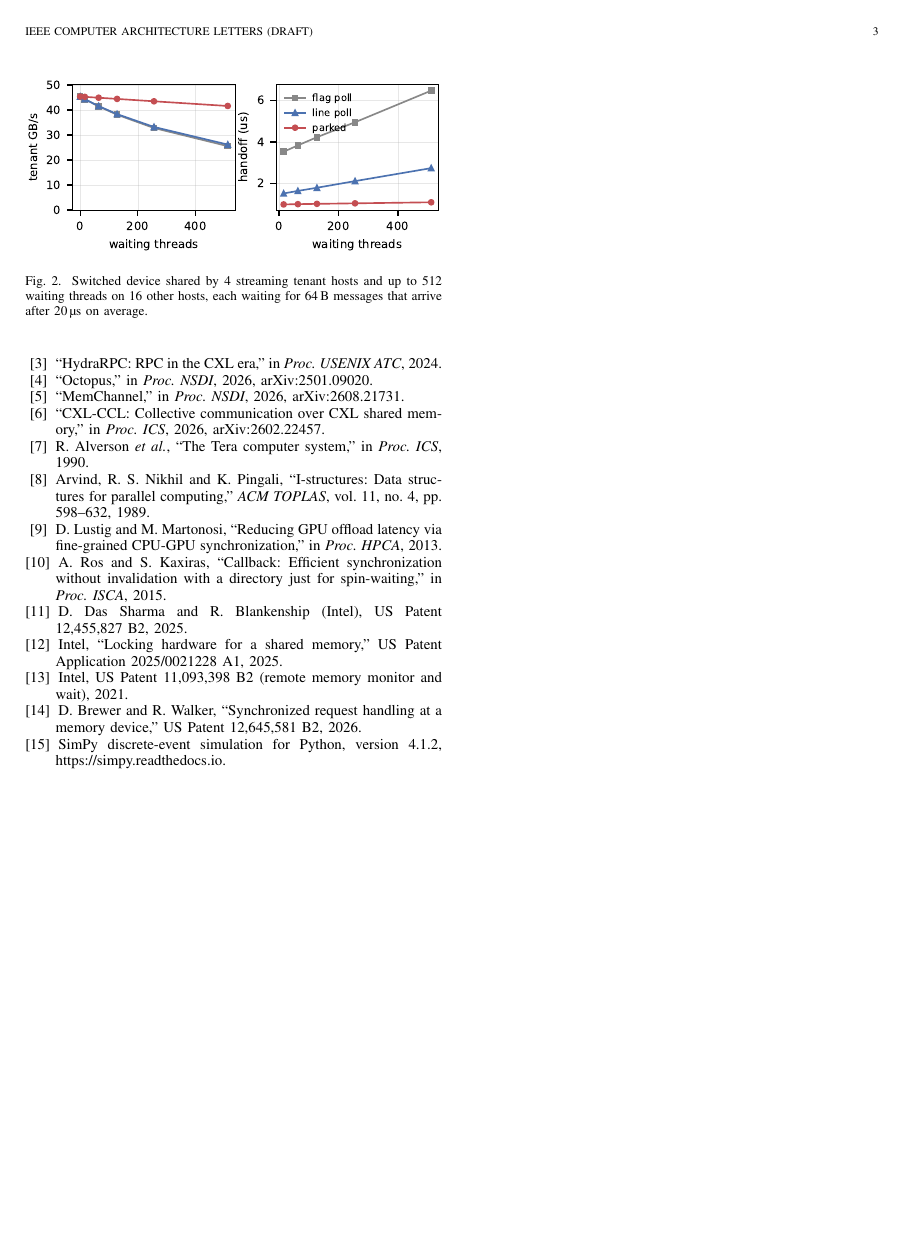
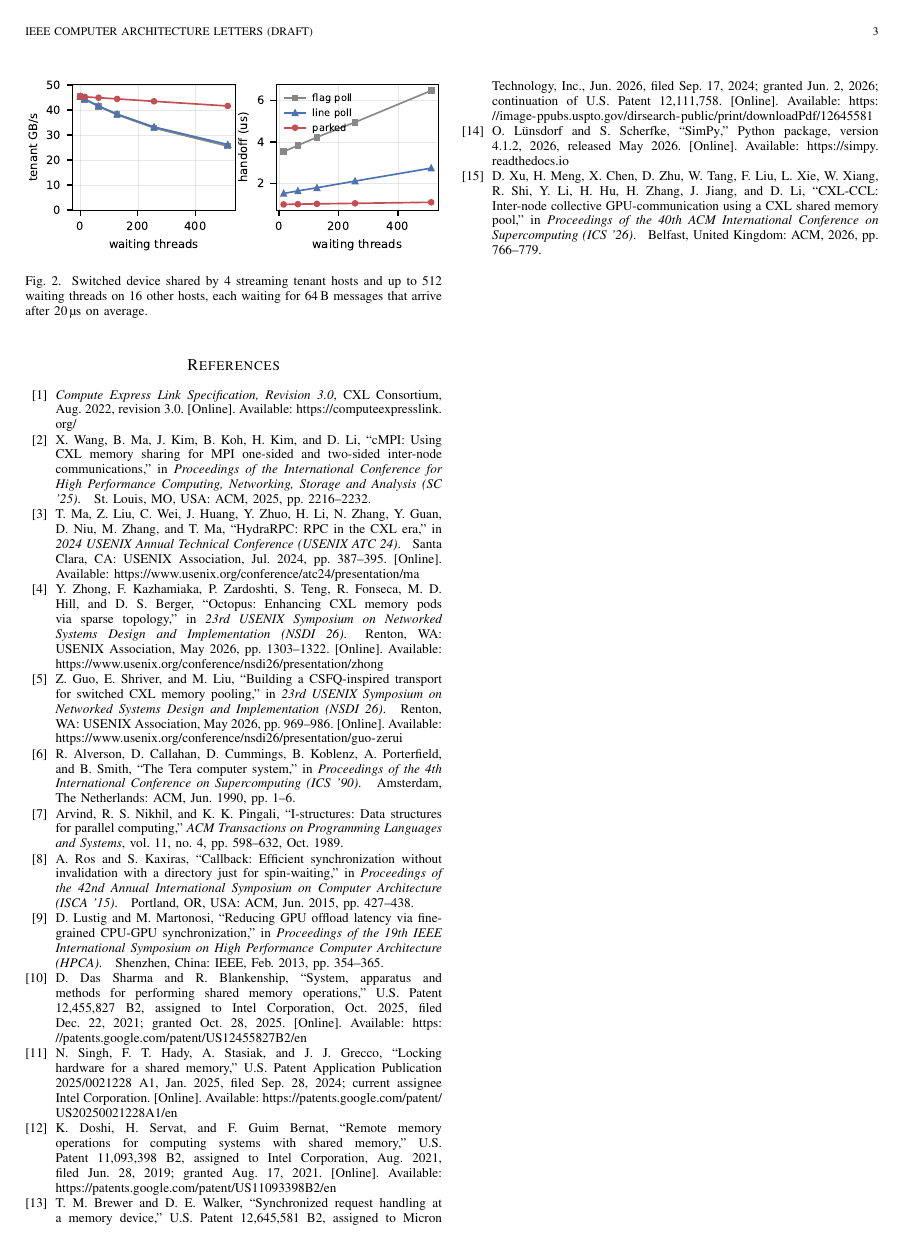
Before and after one commit to Romyull-Islam/CXL-Research, a LaTeX paper (paper/parked_loads.tex, which reads paper/p3.bib): page 3 of 3. Compiled offline with pdfLaTeX.

```diff
--- /dev/null
+++ b/paper/p3.bib
@@ -0,0 +1,20 @@
+% p3.bib: IEEE CAL letter on parked loads in multi-host CXL
+% Verified 2026-10-09 against arXiv API, Crossref, usenix.org, Google Patents, USPTO, PyPI.
+
+@manual{cxl3,
+  title        = {Compute Express Link Specification, Revision 3.0},
+  organization = {{CXL Consortium}},
+  month        = aug,
+  year         = {2022},
+  url          = {https://computeexpresslink.org/},
+  note         = {Revision 3.0}
+}
+
+@inproceedings{cmpi,
+  author    = {Xi Wang and Bin Ma and Jongryool Kim and Byungil Koh and Hoshik Kim and Dong Li},
+  title     = {{cMPI}: Using {CXL} Memory Sharing for {MPI} One-Sided and Two-Sided Inter-Node Communications},
+  booktitle = {Proceedings of the International Conference for High Performance Computing, Networking, Storage and Analysis (SC '25)},
+  pages     = {2216--2232},
+  publisher = {ACM},
+  address   = {St. Louis, MO, USA},
+  year      = {2025},
@@ -0,0 +26,50 @@
+@inproceedings{hydrarpc,
+  author    = {Teng Ma and Zheng Liu and Chengkun Wei and Jialiang Huang and Youwei Zhuo and Haoyu Li and Ning Zhang and Yijin Guan and Dimin Niu and Mingxing Zhang and Tao Ma},
+  title     = {{HydraRPC}: {RPC} in the {CXL} Era},
+  booktitle = {2024 USENIX Annual Technical Conference (USENIX ATC 24)},
+  pages     = {387--395},
+  publisher = {USENIX Association},
+  address   = {Santa Clara, CA},
+  month     = jul,
+  year      = {2024},
+  url       = {https://www.usenix.org/conference/atc24/presentation/ma}
+}
+
+@inproceedings{octopus,
+  author    = {Yuhong Zhong and Fiodar Kazhamiaka and Pantea Zardoshti and Shuwei Teng and Rodrigo Fonseca and Mark D. Hill and Daniel S. Berger},
+  title     = {Octopus: Enhancing {CXL} Memory Pods via Sparse Topology},
+  booktitle = {23rd USENIX Symposium on Networked Systems Design and Implementation (NSDI 26)},
+  pages     = {1303--1322},
+  publisher = {USENIX Association},
+  address   = {Renton, WA},
+  month     = may,
+  year      = {2026},
+  url       = {https://www.usenix.org/conference/nsdi26/presentation/zhong},
+  eprint    = {2501.09020},
+  archivePrefix = {arXiv}
+}
+
+@inproceedings{memchannel,
+  author    = {Zerui Guo and Emily Shriver and Ming Liu},
+  title     = {Building A {CSFQ}-Inspired Transport for Switched {CXL} Memory Pooling},
+  booktitle = {23rd USENIX Symposium on Networked Systems Design and Implementation (NSDI 26)},
+  pages     = {969--986},
+  publisher = {USENIX Association},
+  address   = {Renton, WA},
+  month     = may,
+  year      = {2026},
+  url       = {https://www.usenix.org/conference/nsdi26/presentation/guo-zerui},
+  eprint    = {2608.21731},
+  archivePrefix = {arXiv}
+}
+
+% Published ICS '26 title differs from the arXiv title
+% ("CCCL: Node-Spanning GPU Collectives with CXL Memory Pooling").
+@inproceedings{cccl,
+  author    = {Dong Xu and Han Meng and Xinyu Chen and Dengcheng Zhu and Wei Tang and Fei Liu and Liguang Xie and Wu Xiang and Rui Shi and Yue Li and Henry Hu and Hui Zhang and Jianping Jiang and Dong Li},
+  title     = {{CXL-CCL}: Inter-Node Collective {GPU}-Communication Using a {CXL} Shared Memory Pool},
+  booktitle = {Proceedings of the 40th ACM International Conference on Supercomputing (ICS '26)},
+  pages     = {766--779},
+  publisher = {ACM},
+  address   = {Belfast, United Kingdom},
+  year      = {2026},
@@ -0,0 +81,9 @@
+@inproceedings{tera,
+  author    = {Robert Alverson and David Callahan and Daniel Cummings and Brian Koblenz and Allan Porterfield and Burton Smith},
+  title     = {The {Tera} Computer System},
+  booktitle = {Proceedings of the 4th International Conference on Supercomputing (ICS '90)},
+  pages     = {1--6},
+  publisher = {ACM},
+  address   = {Amsterdam, The Netherlands},
+  month     = jun,
+  year      = {1990},
@@ -0,0 +96,30 @@
+  journal = {ACM Transactions on Programming Languages and Systems},
+  volume  = {11},
+  number  = {4},
+  pages   = {598--632},
+  month   = oct,
+  year    = {1989},
+  doi     = {10.1145/69558.69562}
+}
+
+@inproceedings{lustig,
+  author    = {Daniel Lustig and Margaret Martonosi},
+  title     = {Reducing {GPU} Offload Latency via Fine-Grained {CPU-GPU} Synchronization},
+  booktitle = {Proceedings of the 19th IEEE International Symposium on High Performance Computer Architecture (HPCA)},
+  pages     = {354--365},
+  publisher = {IEEE},
+  address   = {Shenzhen, China},
+  month     = feb,
+  year      = {2013},
+  doi       = {10.1109/HPCA.2013.6522332}
+}
+
+@inproceedings{callback,
+  author    = {Alberto Ros and Stefanos Kaxiras},
+  title     = {Callback: Efficient Synchronization without Invalidation with a Directory Just for Spin-Waiting},
+  booktitle = {Proceedings of the 42nd Annual International Symposium on Computer Architecture (ISCA '15)},
+  pages     = {427--438},
+  publisher = {ACM},
+  address   = {Portland, OR, USA},
+  month     = jun,
+  year      = {2015},
@@ -0,0 +131,6 @@
+  title        = {System, Apparatus and Methods for Performing Shared Memory Operations},
+  howpublished = {U.S. Patent 12,455,827 B2, assigned to Intel Corporation},
+  month        = oct,
+  year         = {2025},
+  note         = {Filed Dec. 22, 2021; granted Oct. 28, 2025},
+  url          = {https://patents.google.com/patent/US12455827B2/en}
@@ -0,0 +143,37 @@
+  howpublished = {U.S. Patent Application Publication 2025/0021228 A1},
+  month        = jan,
+  year         = {2025},
+  note         = {Filed Sep. 28, 2024; current assignee Intel Corporation},
+  url          = {https://patents.google.com/patent/US20250021228A1/en}
+}
+
+@misc{intelmwait,
+  author       = {Kshitij Doshi and Harald Servat and Francesc {Guim Bernat}},
+  title        = {Remote Memory Operations for Computing Systems with Shared Memory},
+  howpublished = {U.S. Patent 11,093,398 B2, assigned to Intel Corporation},
+  month        = aug,
+  year         = {2021},
+  note         = {Filed Jun. 28, 2019; granted Aug. 17, 2021},
+  url          = {https://patents.google.com/patent/US11093398B2/en}
+}
+
+@misc{micron,
+  author       = {Tony M. Brewer and Dean E. Walker},
+  title        = {Synchronized Request Handling at a Memory Device},
+  howpublished = {U.S. Patent 12,645,581 B2, assigned to Micron Technology, Inc.},
+  month        = jun,
+  year         = {2026},
+  note         = {Filed Sep. 17, 2024; granted Jun. 2, 2026; continuation of U.S. Patent 12,111,758},
+  url          = {https://image-ppubs.uspto.gov/dirsearch-public/print/downloadPdf/12645581}
+}
+
+@misc{simpy,
+  author       = {Ontje L{\"u}nsdorf and Stefan Scherfke},
+  title        = {{SimPy}},
+  howpublished = {Python package, version 4.1.2},
+  year         = {2026},
+  note         = {Released May 2026},
+  url          = {https://simpy.readthedocs.io}
+}
+
+@inproceedings{damon26,
@@ -0,0 +183,4 @@
+  pages     = {1--8},
+  publisher = {ACM},
+  address   = {Bengaluru, India},
+  year      = {2026},
@@ -0,0 +194,4 @@
+  volume  = {4},
+  number  = {1},
+  pages   = {1--29},
+  year    = {2026},
@@ -0,0 +203 @@
+@inproceedings{cxlalloc,
@@ -0,0 +208,6 @@
+  publisher = {ACM},
+  year      = {2026},
+  doi       = {10.1145/3779212.3790149}
+}
+
+@inproceedings{tigon,
@@ -0,0 +220,7 @@
+  month     = jul,
+  year      = {2025},
+  url       = {https://www.usenix.org/conference/osdi25/presentation/huang-yibo}
+}
+
+% "Melody" is the framework name; the published title does not contain it.
+@inproceedings{melody,
@@ -0,0 +231,5 @@
+  publisher = {ACM},
+  address   = {Rotterdam, The Netherlands},
+  year      = {2025},
+  doi       = {10.1145/3676641.3715987}
+}
--- a/paper/parked_loads.tex
+++ b/paper/parked_loads.tex
@@ -2,10 +2,10 @@
 \usepackage{graphicx}
 \usepackage{booktabs}
 \usepackage{cite}
+\usepackage{url}
 \usepackage{siunitx}
 \sisetup{detect-all}
 
-% Bibliography entries without authors were not verified; complete them before submission.
 \begin{document}
 
 \title{Parked Loads: Memory-Side Waiting\\for Multi-Host CXL Synchronization}
@@ -209,22 +210,3 @@
-\bibitem{hydrarpc} ``HydraRPC: RPC in the CXL era,'' in \emph{Proc. USENIX ATC}, 2024.
-\bibitem{octopus} ``Octopus,'' in \emph{Proc. NSDI}, 2026, arXiv:2501.09020.
-\bibitem{memchannel} ``MemChannel,'' in \emph{Proc. NSDI}, 2026, arXiv:2608.21731.
-\bibitem{cccl} ``CXL-CCL: Collective communication over CXL shared memory,'' in \emph{Proc. ICS},
-2026, arXiv:2602.22457.
-\bibitem{tera} R. Alverson \emph{et al.}, ``The Tera computer system,'' in \emph{Proc. ICS}, 1990.
-\bibitem{istructures} Arvind, R. S. Nikhil and K. Pingali, ``I-structures: Data structures for
-parallel computing,'' \emph{ACM TOPLAS}, vol. 11, no. 4, pp. 598--632, 1989.
-\bibitem{lustig} D. Lustig and M. Martonosi, ``Reducing GPU offload latency via fine-grained CPU-GPU
-synchronization,'' in \emph{Proc. HPCA}, 2013.
-\bibitem{callback} A. Ros and S. Kaxiras, ``Callback: Efficient synchronization without
-invalidation with a directory just for spin-waiting,'' in \emph{Proc. ISCA}, 2015.
-\bibitem{intelq} D. Das Sharma and R. Blankenship (Intel), US Patent 12,455,827 B2, 2025.
-\bibitem{intellock} Intel, ``Locking hardware for a shared memory,'' US Patent Application
-2025/0021228 A1, 2025.
-\bibitem{intelmwait} Intel, US Patent 11,093,398 B2 (remote memory monitor and wait), 2021.
-\bibitem{micron} D. Brewer and R. Walker, ``Synchronized request handling at a memory device,'' US
-Patent 12,645,581 B2, 2026.
-\bibitem{simpy} SimPy discrete-event simulation for Python, version 4.1.2, https://simpy.readthedocs.io.
-\end{thebibliography}
+\bibliography{p3}
 
 \end{document}
```
Also changed, not shown: model/results_table.csv (added, +4 -0 lines), README.md, model/README.md, paper/p3.bib (56 more changed lines), paper/parked_loads.tex (11 more changed lines), 3 other files.
